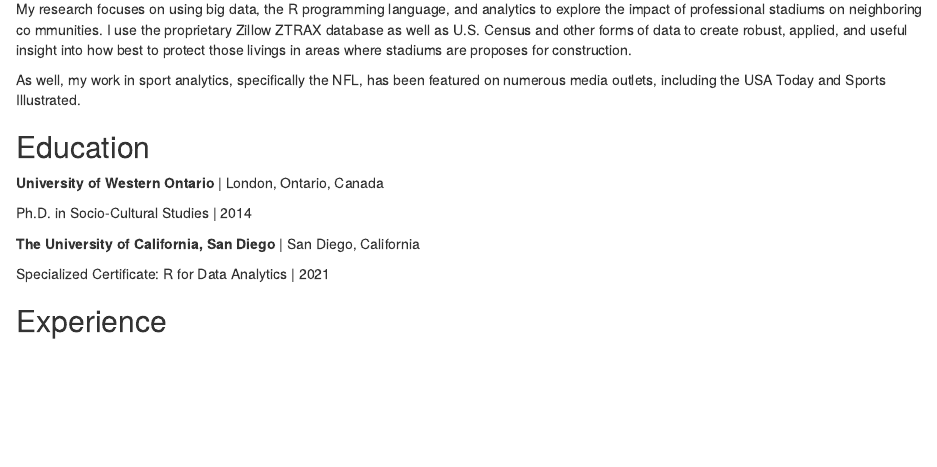
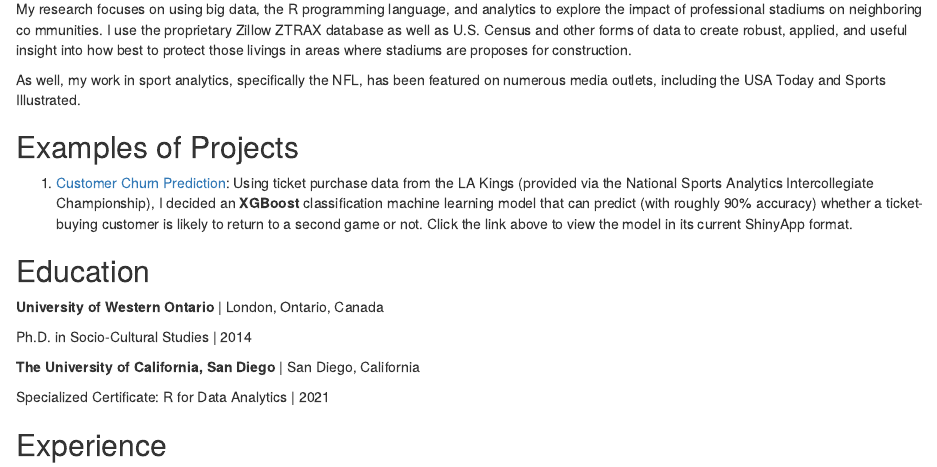
Before and after one commit to bcongelio/bcongelio.github.io, an R Markdown document (index.Rmd): the page in a window 1100 px wide, from 180 px down. Rendered offline with R 4.5, knitr and Pandoc, with nearby package versions; drawn as R Markdown's standard HTML page in place of the format the file asks for.

Commit message:
new projects

```diff
--- a/index.Rmd
+++ b/index.Rmd
@@ -21,6 +21,10 @@ Hi, I am Brad. I am curretly an Assistant Professor in the College of Business a
 My research focuses on using big data, the R programming language, and analytics to explore the impact of professional stadiums on neighboring co mmunities. I use the proprietary Zillow ZTRAX database as well as U.S. Census and other forms of data to create robust, applied, and useful insight into how best to protect those livings in areas where stadiums are proposes for construction.
 
 As well, my work in sport analytics, specifically the NFL, has been featured on numerous media outlets, including the USA Today and Sports Illustrated.
+
+## Examples of Projects
+
+1.  [Customer Churn Prediction](https://bcongelio.shinyapps.io/ticket_churn/): Using ticket purchase data from the LA Kings (provided via the National Sports Analytics Intercollegiate Championship), I decided an **XGBoost** classification machine learning model that can predict (with roughly 90% accuracy) whether a ticket-buying customer is likely to return to a second game or not. Click the link above to view the model in its current ShinyApp format.
 
 ## Education
 
```
